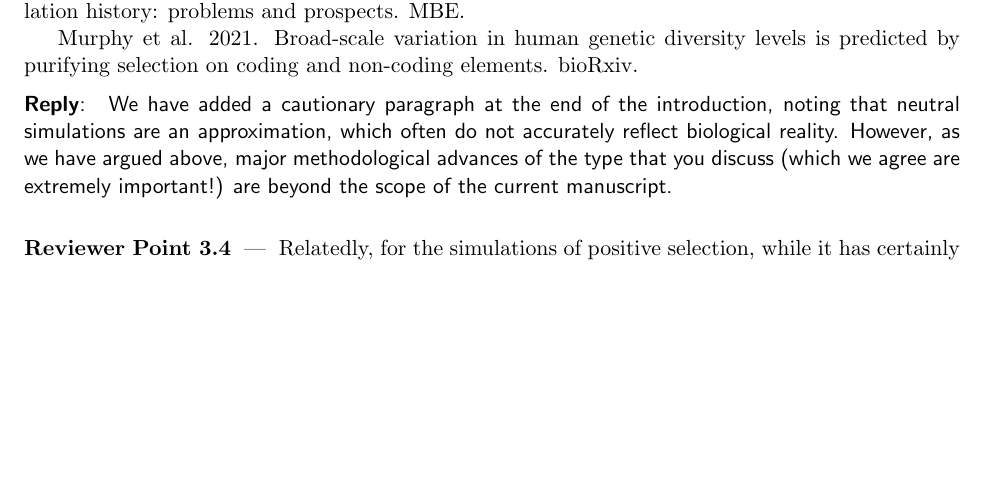
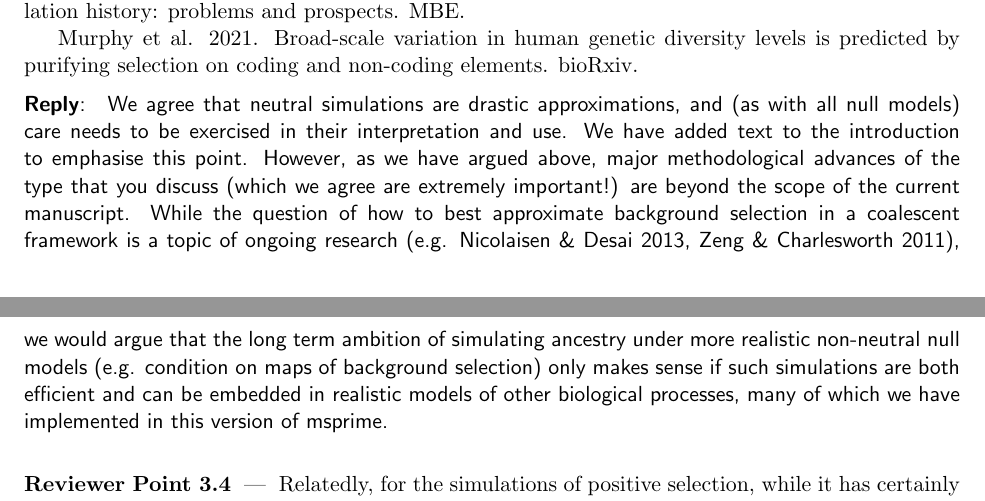
Before and after one commit to tskit-dev/msprime-1.0-paper, a LaTeX document (response-to-reviewers.tex): part of page 8 of 9 before the commit and two parts of pages 8 and 9 of 9 after it, the two joined at a grey line, cut so that both start at the same text, the shorter picture padded with empty space. Compiled offline with pdfLaTeX.

Commit message:
Konrad's edites

```diff
--- a/response-to-reviewers.tex
+++ b/response-to-reviewers.tex
@@ -620,11 +620,19 @@ predicted by purifying selection on coding and non-coding elements. bioRxiv.
 \end{point}
 
 \begin{reply}
-We have added a cautionary paragraph at the end of the introduction, noting that
-neutral simulations are an approximation, which often do not accurately
-reflect biological reality. However, as we have argued above, major methodological
-advances of the type that you discuss (which we agree are extremely important!)
-are beyond the scope of the current manuscript.
+We agree that neutral simulations are drastic approximations, and (as with all
+null models) care needs to be exercised in their interpretation and use. We
+have added text to the introduction to emphasise this point. However, as we
+have argued above, major methodological advances of the type that you discuss
+(which we agree are extremely important!) are beyond the scope of the current
+manuscript. While the question of how to best approximate background selection
+in a coalescent framework is a topic of ongoing research (e.g. Nicolaisen \&
+Desai 2013, Zeng \& Charlesworth 2011), we would argue that the long term
+ambition of simulating ancestry under more realistic non-neutral null models
+(e.g. condition on maps of background selection) only makes sense if such
+simulations are both efficient and can be embedded in realistic models of other
+biological processes, many of which we have implemented in this version of
+msprime.
 \end{reply}
 
 \begin{point}
```
Also changed, not shown: paper.tex (+5 -5 lines).
